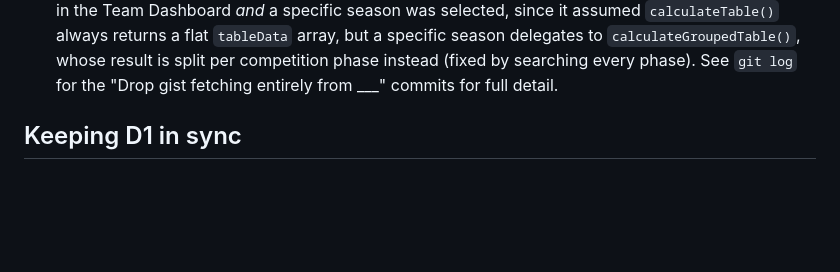
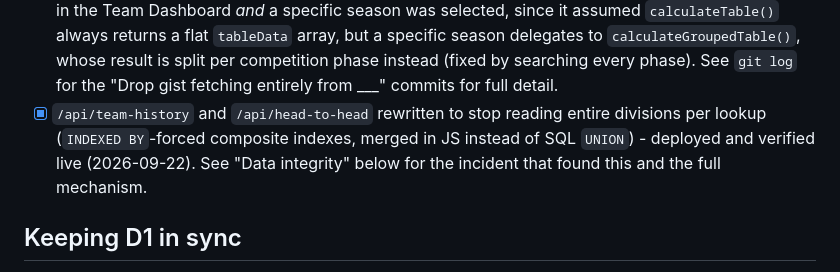
Before and after one commit to 5S-5S/LeagueTable, a Markdown page: backend/README.md, the part around one of its changes. GitHub-like rendering; blank space fills up the shorter version.

```diff
--- a/backend/README.md
+++ b/backend/README.md
@@ -155,6 +156,11 @@ just "every tab has an API"). **This branch has not been merged to
       to `calculateGroupedTable()`, whose result is split per competition
       phase instead (fixed by searching every phase). See `git log` for
       the "Drop gist fetching entirely from ___" commits for full detail.
+- [x] `/api/team-history` and `/api/head-to-head` rewritten to stop
+      reading entire divisions per lookup (`INDEXED BY`-forced composite
+      indexes, merged in JS instead of SQL `UNION`) - deployed and
+      verified live (2026-09-22). See "Data integrity" below for the
+      incident that found this and the full mechanism.
 
 ## Keeping D1 in sync
 
```
Also changed, not shown: other parts of backend/README.md (+54 -15 lines).
